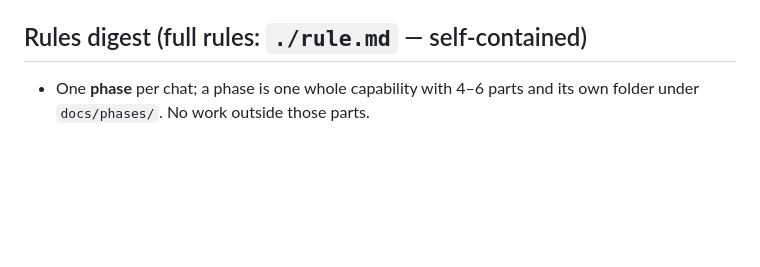
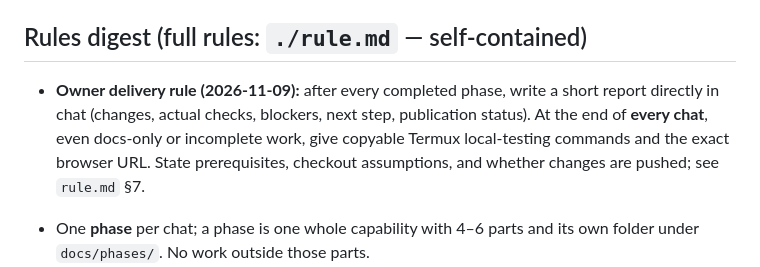
Before and after one commit to pabitra27706-oss/Diploma-3rd-sem, a Markdown page: prompt.md, the part around the change. Drawn GitHub-style; blank space fills up the shorter version.

```diff
--- a/prompt.md
+++ b/prompt.md
@@ -21,6 +21,13 @@
 - Provenance: bootstrapped from WebFlow @ `4bc8b0b` (reference only)
 
 ## Rules digest (full rules: `./rule.md` — self-contained)
+
+- **Owner delivery rule (2026-11-09):** after every completed phase, write a
+  short report directly in chat (changes, actual checks, blockers, next step,
+  publication status). At the end of **every chat**, even docs-only or incomplete
+  work, give copyable Termux local-testing commands and the exact browser URL.
+  State prerequisites, checkout assumptions, and whether changes are pushed;
+  see `rule.md` §7.
 
 - One **phase** per chat; a phase is one whole capability with 4–6 parts and its
   own folder under `docs/phases/`. No work outside those parts.
```
Also changed, not shown: docs/DECISIONS.md (+8 -0 lines), rule.md (+29 -0 lines).
